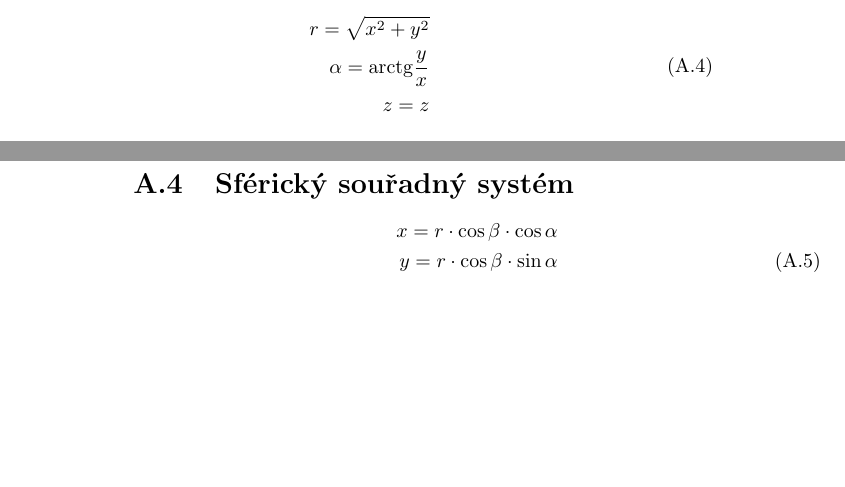
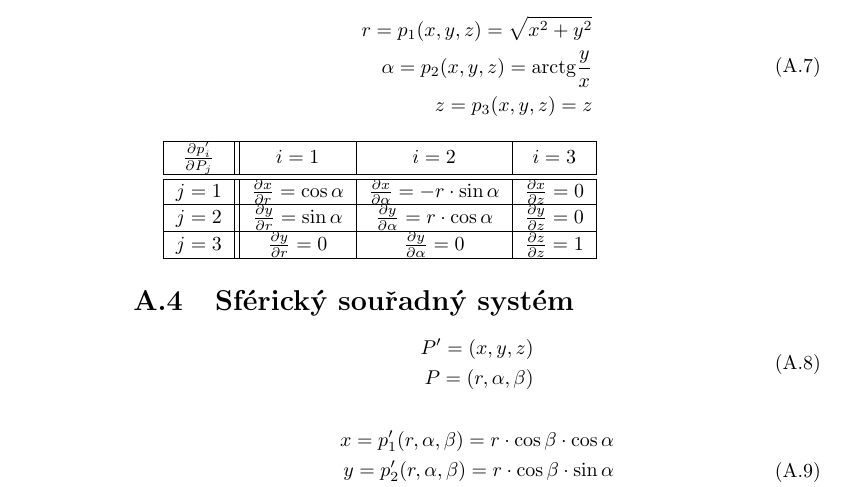
Before and after one commit to LezakPetr/poisson, a LaTeX thesis (poisson.tex, which reads ap_souradne_systemy.tex): two parts of pages 79 and 80 of 81 before the commit and part of page 80 of 81 after it, the two joined at a grey line, cut at the place of the change, the shorter picture padded with empty space. Compiled offline with pdfLaTeX.

Commit message:
Derivace souradneho systemu

```diff
--- a/ap_souradne_systemy.tex
+++ b/ap_souradne_systemy.tex
@@ -34,6 +55,3 @@ z = z
 
 \begin{equation}
 \begin{split}
-r = \sqrt{x^2 + y^2} \\
-\alpha = \arctg \frac{y}{x} \\
-z = z
@@ -40,17 +61,38 @@ z = z
 \end{split}
 \end{equation}
 
+\begin{equation}
+\begin{split}
+r = p_1(x, y, z) = \sqrt{x^2 + y^2} \\
+\alpha = p_2(x, y, z) = \arctg \frac{y}{x} \\
+z = p_3(x, y, z) = z
+\end{split}
+\end{equation}
 
+\begin{tabular}{| c || c | c | c |}
+\hline
+\(\frac{\partial p'_i}{\partial P_j}\) & \(i=1\) & \(i=2\) & \(i=3\) \\
+\hline
+\hline
+\(j=1\) & \(\frac{\partial x}{\partial r} = \cos \alpha\) & \(\frac{\partial x}{\partial \alpha} = -r \cdot \sin \alpha\) & \(\frac{\partial x}{\partial z} = 0\) \\
+\hline
+\(j=2\) & \(\frac{\partial y}{\partial r} = \sin \alpha\) & \(\frac{\partial y}{\partial \alpha} = r \cdot \cos \alpha\) & \(\frac{\partial y}{\partial z} = 0\) \\
+\hline
+\(j=3\) & \(\frac{\partial y}{\partial r} = 0\) & \(\frac{\partial y}{\partial \alpha} = 0\) & \(\frac{\partial z}{\partial z} = 1\) \\
+\hline
+\end{tabular}
 
 \section{Sférický souřadný systém}
 
 \begin{equation}
 \begin{split}
-x = r \cdot \cos \beta \cdot \cos \alpha \\
-y = r \cdot \cos \beta \cdot \sin \alpha \\
-z = r \cdot \sin \beta
+P' = (x, y, z) \\
+P = (r, \alpha, \beta)
 \end{split}
 \end{equation}
 
 \begin{equation}
 \begin{split}
+x = p'_1(r, \alpha, \beta) = r \cdot \cos \beta \cdot \cos \alpha \\
+y = p'_2(r, \alpha, \beta) = r \cdot \cos \beta \cdot \sin \alpha \\
+z = p'_3(r, \alpha, \beta) = r \cdot \sin \beta
```
Also changed, not shown: ap_souradne_systemy.tex (49 more changed lines).
